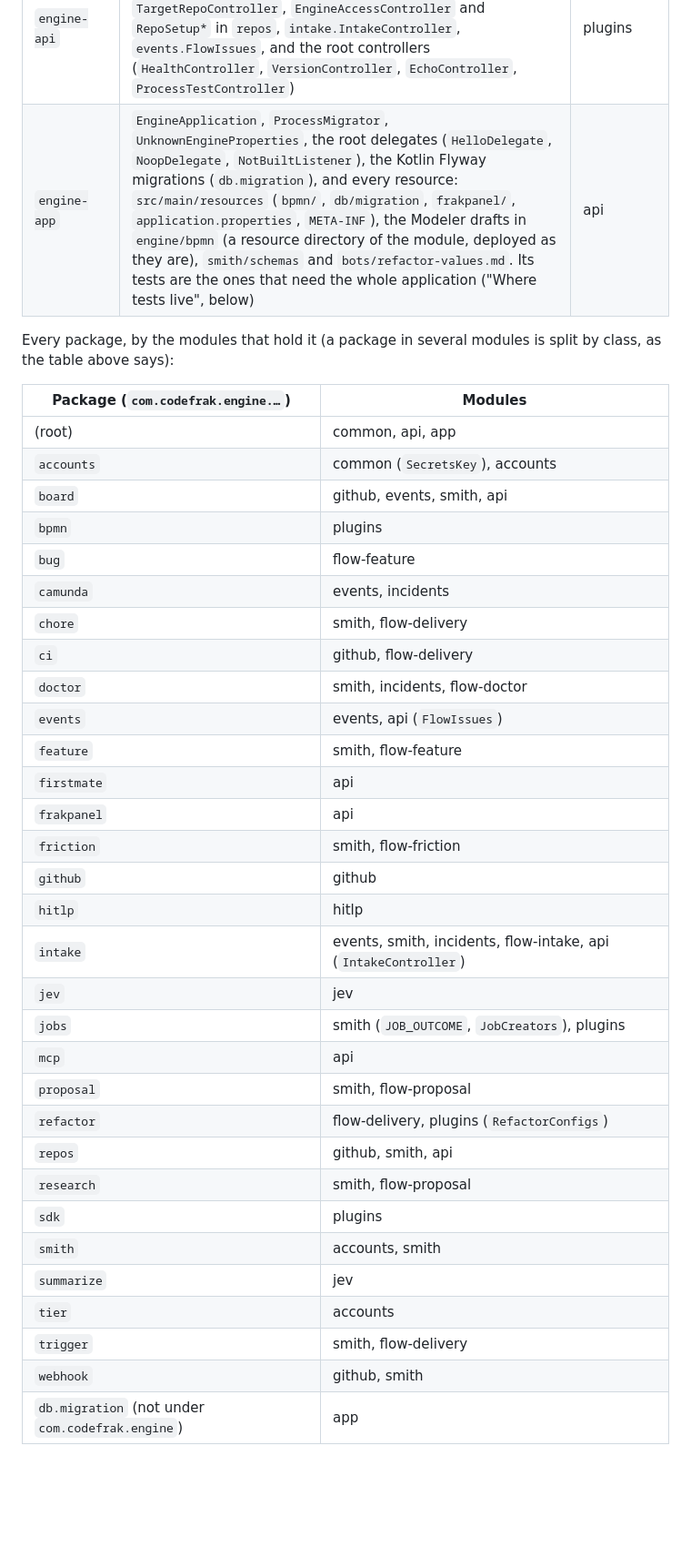
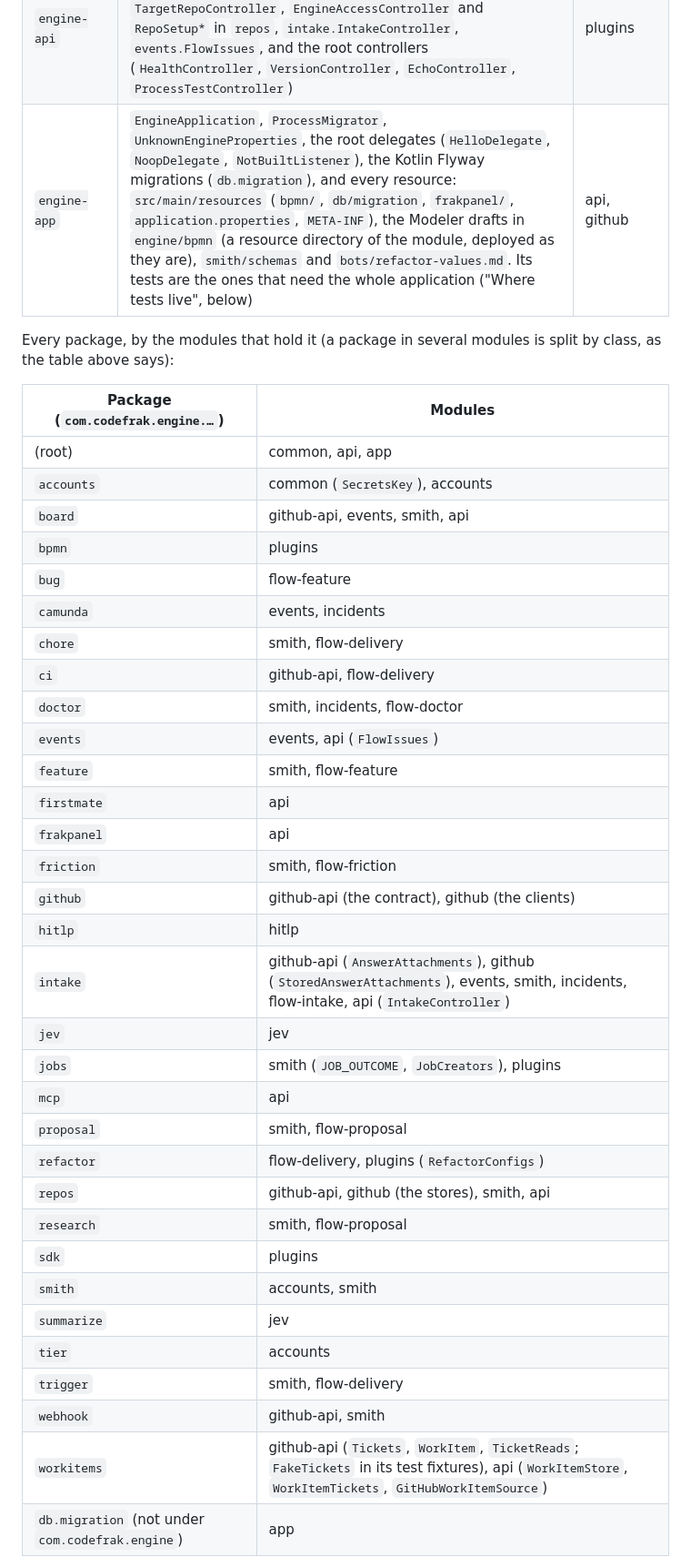
Before and after one commit to codefrak-oss/frakworks, a Markdown page: engine/docs/engine-modules.md, the part around one of its changes. Shown at 91% size. Rendered like a GitHub page; blank space fills up the shorter version.

Commit message:
Engine module docs: the github-api layer
Co-Authored-By: Claude Fable 5.1 <noreply@anthropic.com>

```diff
--- a/engine/docs/engine-modules.md
+++ b/engine/docs/engine-modules.md
@@ -50,7 +51,7 @@ every test runs from `engine/`.
 | `engine-flow-proposal` | `proposal/**` and `research/**` | layers 0-2 |
 | `engine-plugins` | `jobs/**` (custom jobs, plugin jars and flows, the job controller), `sdk/**` (the engine's side of the SDK), `refactor.RefactorConfigs` and its controller, and `bpmn.FlowRules` (the diagram checks, for the engine's flows and a plugin's) | every flow module, `:sdk` |
 | `engine-api` | `board/**` (the Issues board, needs, pitches), `mcp/**` (the engine-served MCP servers), `firstmate/**`, `frakpanel/**`, `TargetRepoController`, `EngineAccessController` and `RepoSetup*` in `repos`, `intake.IntakeController`, `events.FlowIssues`, and the root controllers (`HealthController`, `VersionController`, `EchoController`, `ProcessTestController`) | plugins |
-| `engine-app` | `EngineApplication`, `ProcessMigrator`, `UnknownEngineProperties`, the root delegates (`HelloDelegate`, `NoopDelegate`, `NotBuiltListener`), the Kotlin Flyway migrations (`db.migration`), and every resource: `src/main/resources` (`bpmn/`, `db/migration`, `frakpanel/`, `application.properties`, `META-INF`), the Modeler drafts in `engine/bpmn` (a resource directory of the module, deployed as they are), `smith/schemas` and `bots/refactor-values.md`. Its tests are the ones that need the whole application ("Where tests live", below) | api |
+| `engine-app` | `EngineApplication`, `ProcessMigrator`, `UnknownEngineProperties`, the root delegates (`HelloDelegate`, `NoopDelegate`, `NotBuiltListener`), the Kotlin Flyway migrations (`db.migration`), and every resource: `src/main/resources` (`bpmn/`, `db/migration`, `frakpanel/`, `application.properties`, `META-INF`), the Modeler drafts in `engine/bpmn` (a resource directory of the module, deployed as they are), `smith/schemas` and `bots/refactor-values.md`. Its tests are the ones that need the whole application ("Where tests live", below) | api, github |
 
 Every package, by the modules that hold it (a package in several modules is split by class, as the table above says):
 
@@ -58,33 +59,34 @@ Every package, by the modules that hold it (a package in several modules is spli
 |---|---|
 | (root) | common, api, app |
 | `accounts` | common (`SecretsKey`), accounts |
-| `board` | github, events, smith, api |
+| `board` | github-api, events, smith, api |
 | `bpmn` | plugins |
 | `bug` | flow-feature |
 | `camunda` | events, incidents |
 | `chore` | smith, flow-delivery |
-| `ci` | github, flow-delivery |
+| `ci` | github-api, flow-delivery |
 | `doctor` | smith, incidents, flow-doctor |
 | `events` | events, api (`FlowIssues`) |
 | `feature` | smith, flow-feature |
 | `firstmate` | api |
 | `frakpanel` | api |
 | `friction` | smith, flow-friction |
-| `github` | github |
+| `github` | github-api (the contract), github (the clients) |
 | `hitlp` | hitlp |
-| `intake` | events, smith, incidents, flow-intake, api (`IntakeController`) |
+| `intake` | github-api (`AnswerAttachments`), github (`StoredAnswerAttachments`), events, smith, incidents, flow-intake, api (`IntakeController`) |
 | `jev` | jev |
 | `jobs` | smith (`JOB_OUTCOME`, `JobCreators`), plugins |
 | `mcp` | api |
 | `proposal` | smith, flow-proposal |
 | `refactor` | flow-delivery, plugins (`RefactorConfigs`) |
-| `repos` | github, smith, api |
+| `repos` | github-api, github (the stores), smith, api |
 | `research` | smith, flow-proposal |
 | `sdk` | plugins |
 | `smith` | accounts, smith |
 | `summarize` | jev |
 | `tier` | accounts |
 | `trigger` | smith, flow-delivery |
-| `webhook` | github, smith |
+| `webhook` | github-api, smith |
+| `workitems` | github-api (`Tickets`, `WorkItem`, `TicketReads`; `FakeTickets` in its test fixtures), api (`WorkItemStore`, `WorkItemTickets`, `GitHubWorkItemSource`) |
 | `db.migration` (not under `com.codefrak.engine`) | app |
 
```
Also changed, not shown: other parts of engine/docs/engine-modules.md (+15 -6 lines), engine/docs/work-items.md (+2 -2 lines).
